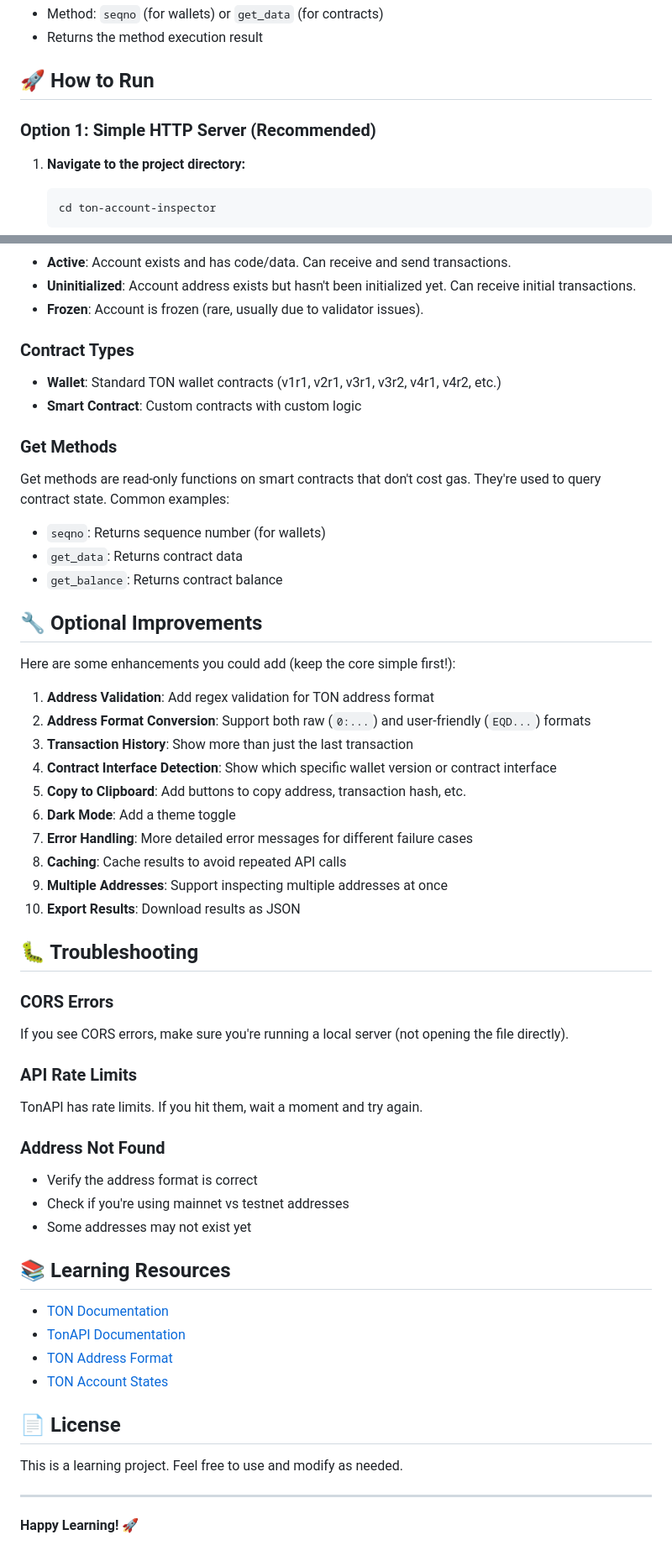
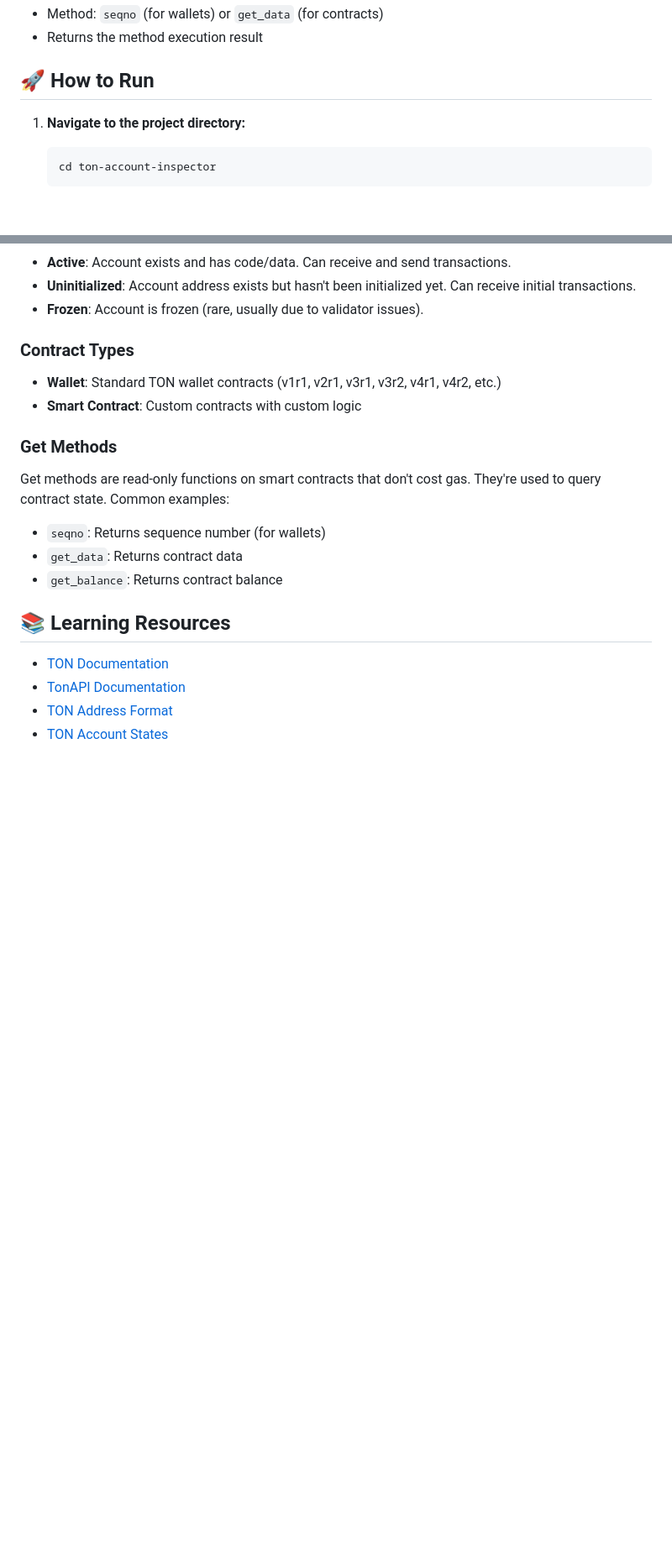
Before and after one commit to Yaswitha-Kurra/TON-Account-Inspector, a Markdown page: README.md, 2 parts joined by grey strips. Shown: that part at 84% size. GitHub-like rendering; blank space fills up the shorter version.

````diff
--- a/README.md
+++ b/README.md
@@ -97,8 +97,6 @@ Executes a get method on a contract (read-only, no gas cost).
 
 ## 🚀 How to Run
 
-### Option 1: Simple HTTP Server (Recommended)
-
 1. **Navigate to the project directory:**
    ```bash
    cd ton-account-inspector
@@ -168,33 +150,7 @@ Get methods are read-only functions on smart contracts that don't cost gas. They
 - `get_data`: Returns contract data
 - `get_balance`: Returns contract balance
 
-## 🔧 Optional Improvements
 
-Here are some enhancements you could add (keep the core simple first!):
-
-1. **Address Validation**: Add regex validation for TON address format
-2. **Address Format Conversion**: Support both raw (`0:...`) and user-friendly (`EQD...`) formats
-3. **Transaction History**: Show more than just the last transaction
-4. **Contract Interface Detection**: Show which specific wallet version or contract interface
-5. **Copy to Clipboard**: Add buttons to copy address, transaction hash, etc.
-6. **Dark Mode**: Add a theme toggle
-7. **Error Handling**: More detailed error messages for different failure cases
-8. **Caching**: Cache results to avoid repeated API calls
-9. **Multiple Addresses**: Support inspecting multiple addresses at once
-10. **Export Results**: Download results as JSON
-
-## 🐛 Troubleshooting
-
-### CORS Errors
-If you see CORS errors, make sure you're running a local server (not opening the file directly).
-
-### API Rate Limits
-TonAPI has rate limits. If you hit them, wait a moment and try again.
-
-### Address Not Found
-- Verify the address format is correct
-- Check if you're using mainnet vs testnet addresses
-- Some addresses may not exist yet
 
 ## 📚 Learning Resources
 
@@ -202,11 +158,3 @@ TonAPI has rate limits. If you hit them, wait a moment and try again.
 - [TonAPI Documentation](https://tonapi.io/docs)
 - [TON Address Format](https://docs.ton.org/learn/overviews/addresses)
 - [TON Account States](https://docs.ton.org/learn/overviews/accounts)
-
-## 📄 License
-
-This is a learning project. Feel free to use and modify as needed.
-
----
-
-**Happy Learning! 🚀**
````
Also changed, not shown: other parts of README.md (+0 -16 lines).
